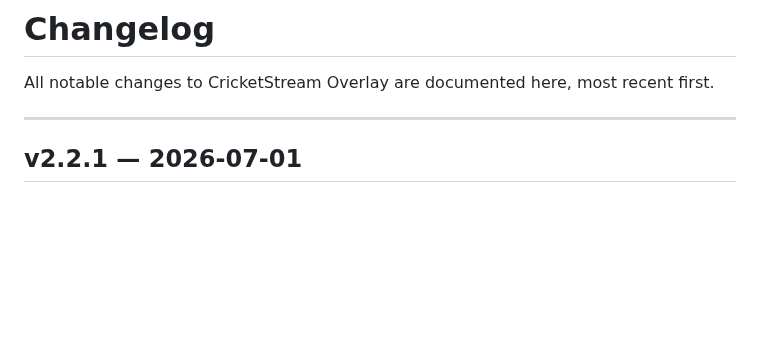
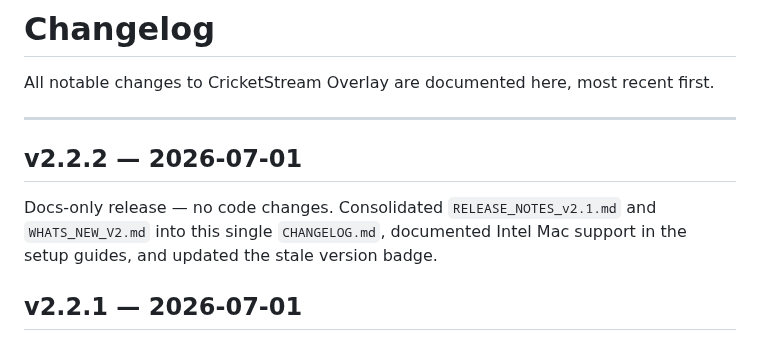
Before and after one commit to BridestoweBelstoneCC/Cricket-Live-Stream, a Markdown page: CHANGELOG.md, the part around the change. Drawn GitHub-style; blank space fills up the shorter version.

Commit message:
Add v2.2.2 changelog entry
Docs-only release — bumps the version badge to match.

Co-Authored-By: Claude Sonnet 5 <noreply@anthropic.com>

```diff
--- a/CHANGELOG.md
+++ b/CHANGELOG.md
@@ -3,6 +3,12 @@
 All notable changes to CricketStream Overlay are documented here, most recent first.
 
 ---
+
+## v2.2.2 — 2026-07-01
+
+Docs-only release — no code changes. Consolidated `RELEASE_NOTES_v2.1.md` and
+`WHATS_NEW_V2.md` into this single `CHANGELOG.md`, documented Intel Mac support in the
+setup guides, and updated the stale version badge.
 
 ## v2.2.1 — 2026-07-01
 
```
Also changed, not shown: README.md (+1 -1 lines).
